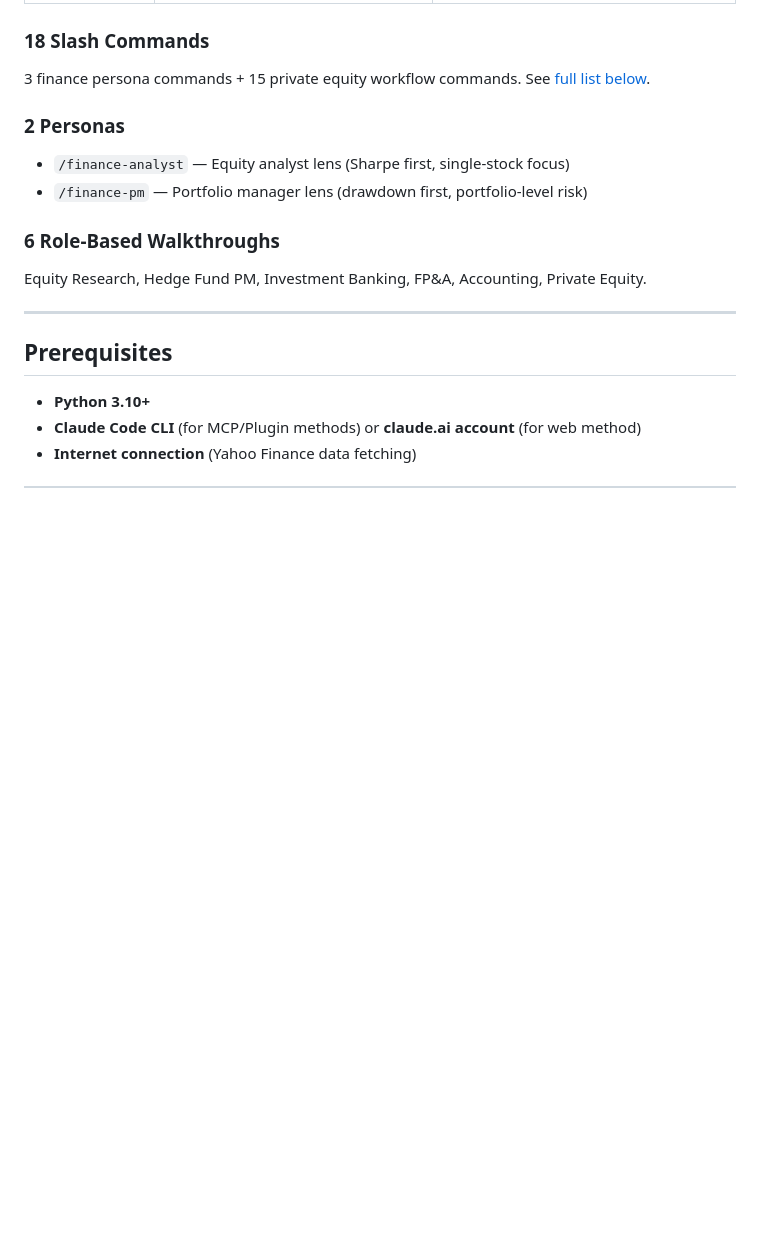
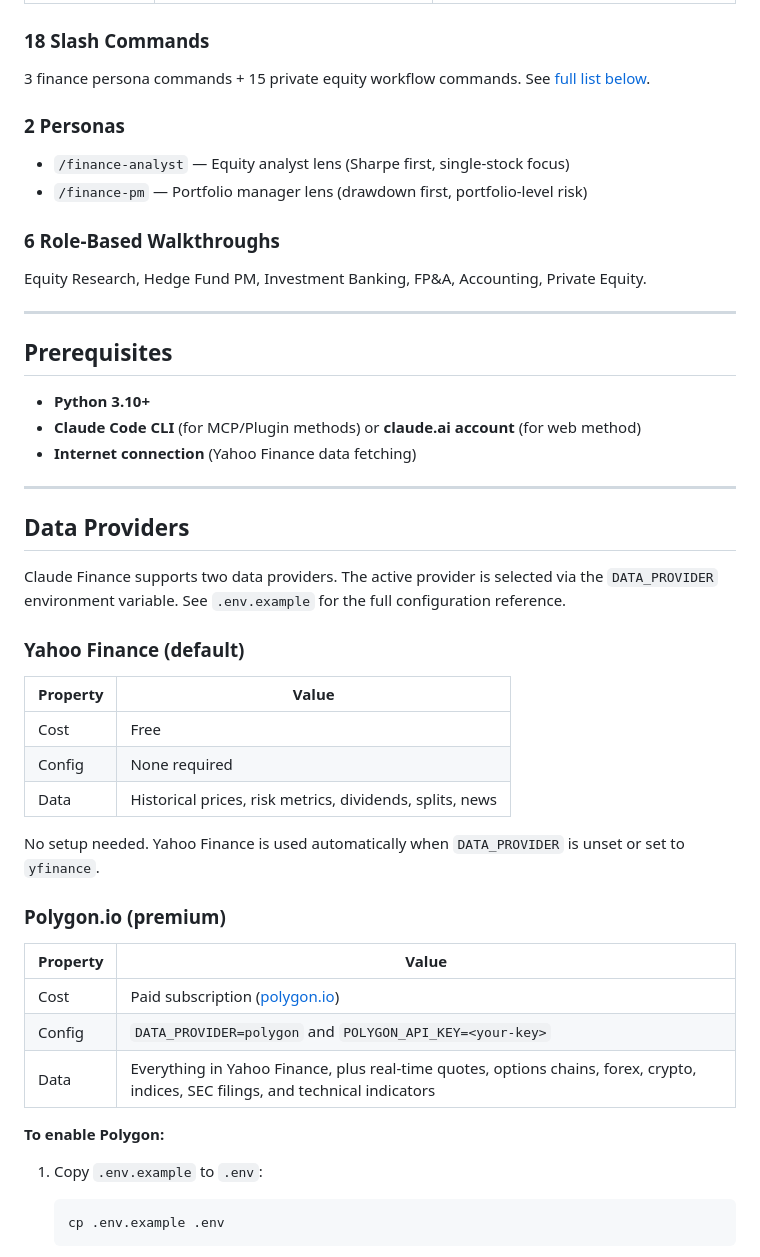
Before and after one commit to bolnet/claude-finance, a Markdown page: docs/GETTING_STARTED.md, the part around one of its changes. Drawn GitHub-style; blank space fills up the shorter version.

````diff
--- a/docs/GETTING_STARTED.md
+++ b/docs/GETTING_STARTED.md
@@ -57,3 +58,35 @@ Equity Research, Hedge Fund PM, Investment Banking, FP&A, Accounting, Private Eq
 - **Python 3.10+**
 - **Claude Code CLI** (for MCP/Plugin methods) or **claude.ai account** (for web method)
 - **Internet connection** (Yahoo Finance data fetching)
+
+---
+
+## Data Providers
+
+Claude Finance supports two data providers. The active provider is selected via the `DATA_PROVIDER` environment variable. See `.env.example` for the full configuration reference.
+
+### Yahoo Finance (default)
+
+| Property | Value |
+|----------|-------|
+| Cost | Free |
+| Config | None required |
+| Data | Historical prices, risk metrics, dividends, splits, news |
+
+No setup needed. Yahoo Finance is used automatically when `DATA_PROVIDER` is unset or set to `yfinance`.
+
+### Polygon.io (premium)
+
+| Property | Value |
+|----------|-------|
+| Cost | Paid subscription ([polygon.io](https://polygon.io)) |
+| Config | `DATA_PROVIDER=polygon` and `POLYGON_API_KEY=<your-key>` |
+| Data | Everything in Yahoo Finance, plus real-time quotes, options chains, forex, crypto, indices, SEC filings, and technical indicators |
+
+**To enable Polygon:**
+
+1. Copy `.env.example` to `.env`:
+   ```bash
+   cp .env.example .env
+   ```
+
````
Also changed, not shown: other parts of docs/GETTING_STARTED.md (+39 -10 lines).
